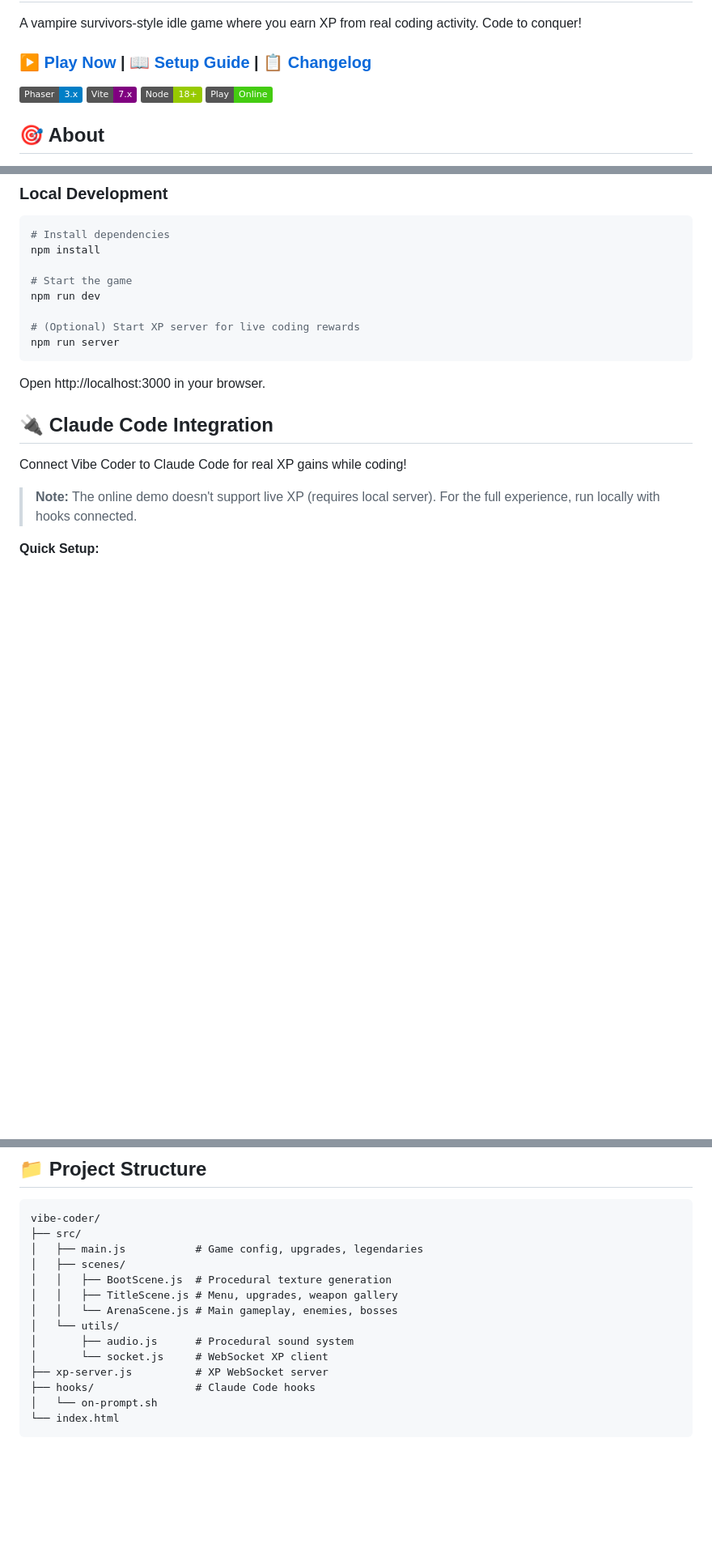
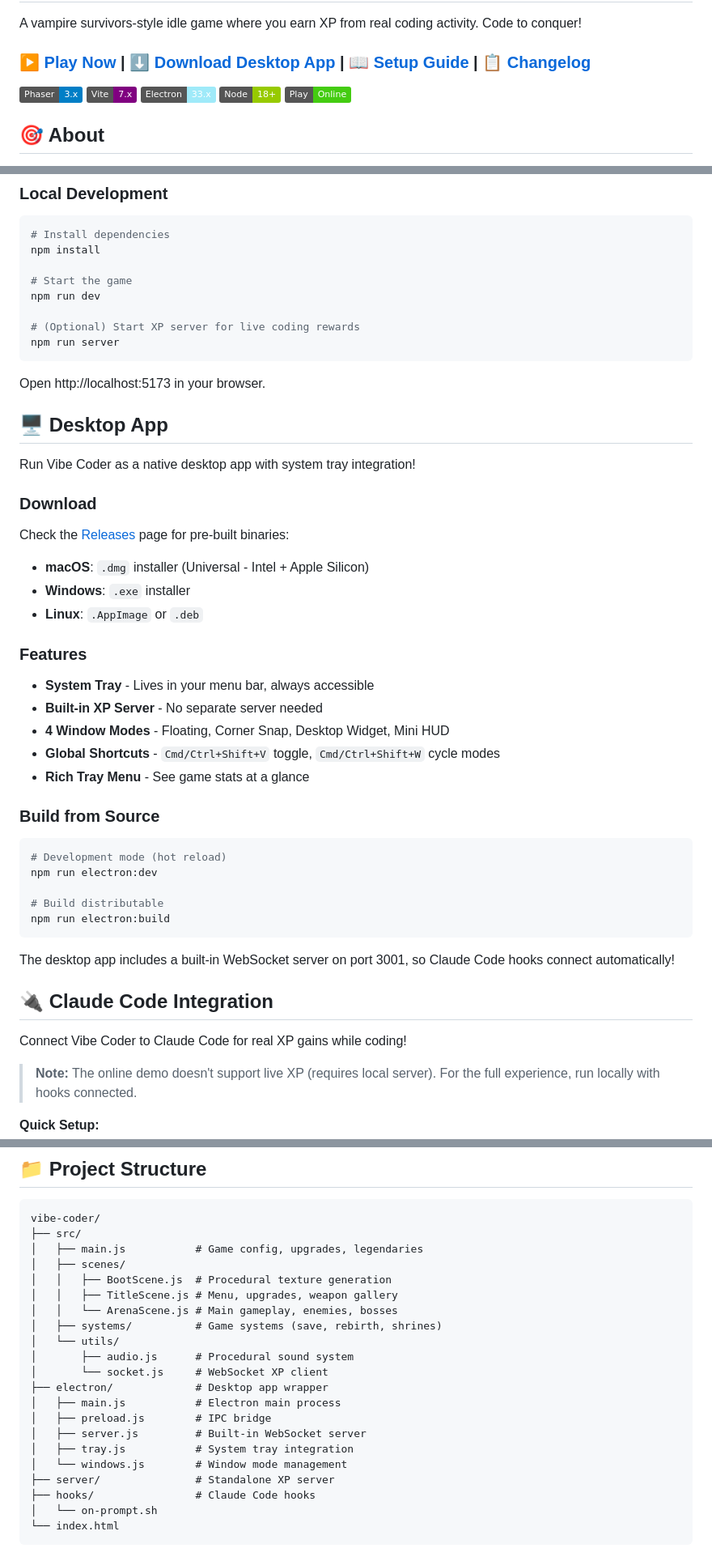
Before and after one commit to Stellar-Playvores/ByteSurvivor, a Markdown page: README.md, 3 parts joined by grey strips. Shown at 81% size. Drawn GitHub-style; badges without logos; blank space fills up the shorter version.

Commit message:
Docs:committing the new changes to reference this

````diff
--- a/README.md
+++ b/README.md
@@ -2,9 +2,9 @@
 
 A vampire survivors-style idle game where you earn XP from real coding activity. Code to conquer!
 
-### [▶️ Play Now](https://daredev256.github.io/vibe-coder/) | [📖 Setup Guide](./SETUP.md) | [📋 Changelog](./CHANGELOG.md)
+### [▶️ Play Now](https://daredev256.github.io/vibe-coder/) | [⬇️ Download Desktop App](#-desktop-app) | [📖 Setup Guide](./SETUP.md) | [📋 Changelog](./CHANGELOG.md)
 
-![Phaser 3](https://img.shields.io/badge/Phaser-3.x-blue) ![Vite](https://img.shields.io/badge/Vite-7.x-purple) ![Node](https://img.shields.io/badge/Node-18+-green) ![Play Online](https://img.shields.io/badge/Play-Online-brightgreen)
+![Phaser 3](https://img.shields.io/badge/Phaser-3.x-blue) ![Vite](https://img.shields.io/badge/Vite-7.x-purple) ![Electron](https://img.shields.io/badge/Electron-33.x-9feaf9) ![Node](https://img.shields.io/badge/Node-18+-green) ![Play Online](https://img.shields.io/badge/Play-Online-brightgreen)
 
 ## 🎯 About
 
@@ -92,7 +92,35 @@ npm run dev
 npm run server
 ```
 
-Open http://localhost:3000 in your browser.
+Open http://localhost:5173 in your browser.
+
+## 🖥️ Desktop App
+
+Run Vibe Coder as a native desktop app with system tray integration!
+
+### Download
+Check the [Releases](https://github.com/DareDev256/vibe-coder/releases) page for pre-built binaries:
+- **macOS**: `.dmg` installer (Universal - Intel + Apple Silicon)
+- **Windows**: `.exe` installer
+- **Linux**: `.AppImage` or `.deb`
+
+### Features
+- **System Tray** - Lives in your menu bar, always accessible
+- **Built-in XP Server** - No separate server needed
+- **4 Window Modes** - Floating, Corner Snap, Desktop Widget, Mini HUD
+- **Global Shortcuts** - `Cmd/Ctrl+Shift+V` toggle, `Cmd/Ctrl+Shift+W` cycle modes
+- **Rich Tray Menu** - See game stats at a glance
+
+### Build from Source
+```bash
+# Development mode (hot reload)
+npm run electron:dev
+
+# Build distributable
+npm run electron:build
+```
+
+The desktop app includes a built-in WebSocket server on port 3001, so Claude Code hooks connect automatically!
 
 ## 🔌 Claude Code Integration
 
@@ -128,10 +156,17 @@ vibe-coder/
 │   │   ├── BootScene.js  # Procedural texture generation
 │   │   ├── TitleScene.js # Menu, upgrades, weapon gallery
 │   │   └── ArenaScene.js # Main gameplay, enemies, bosses
+│   ├── systems/          # Game systems (save, rebirth, shrines)
 │   └── utils/
 │       ├── audio.js      # Procedural sound system
 │       └── socket.js     # WebSocket XP client
-├── xp-server.js          # XP WebSocket server
+├── electron/             # Desktop app wrapper
+│   ├── main.js           # Electron main process
+│   ├── preload.js        # IPC bridge
+│   ├── server.js         # Built-in WebSocket server
+│   ├── tray.js           # System tray integration
+│   └── windows.js        # Window mode management
+├── server/               # Standalone XP server
 ├── hooks/                # Claude Code hooks
 │   └── on-prompt.sh
 └── index.html
````
Also changed, not shown: other parts of README.md (+2 -0 lines).
